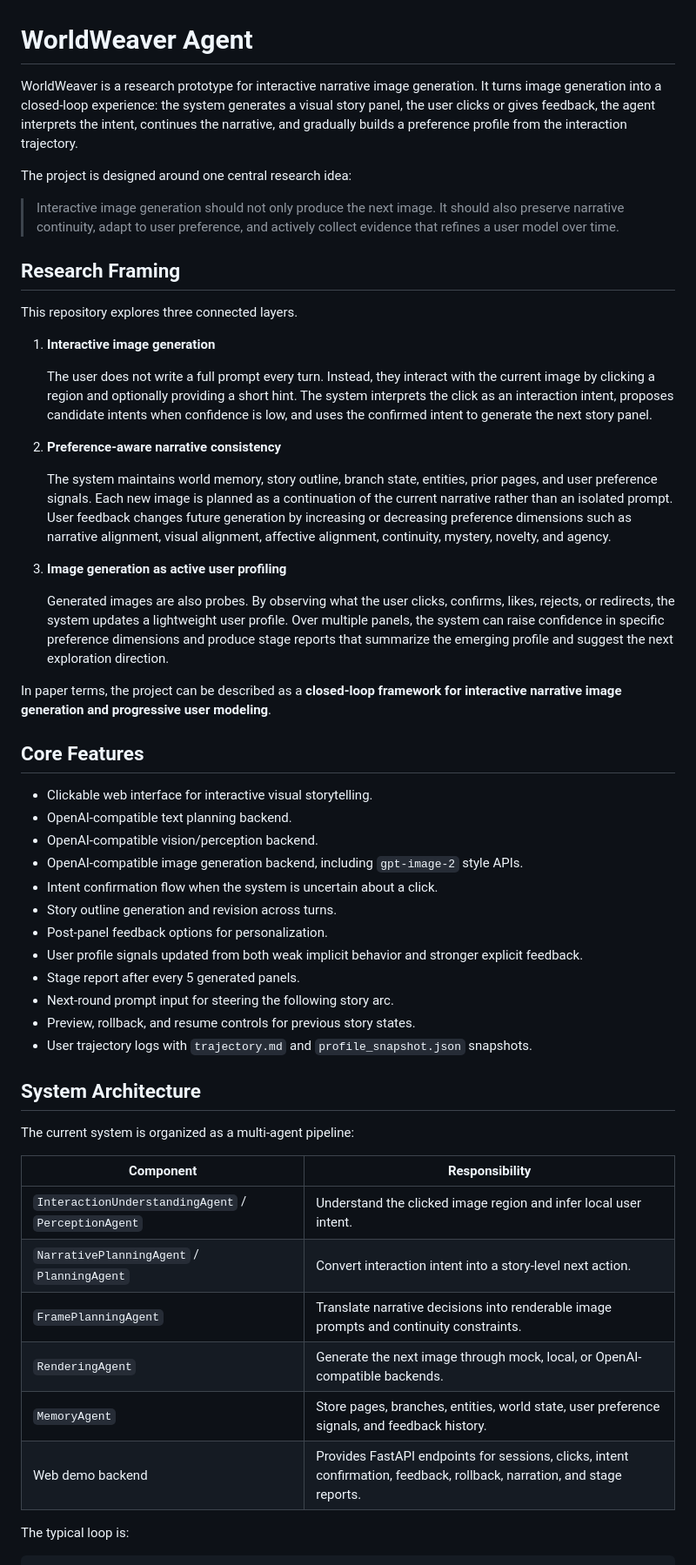
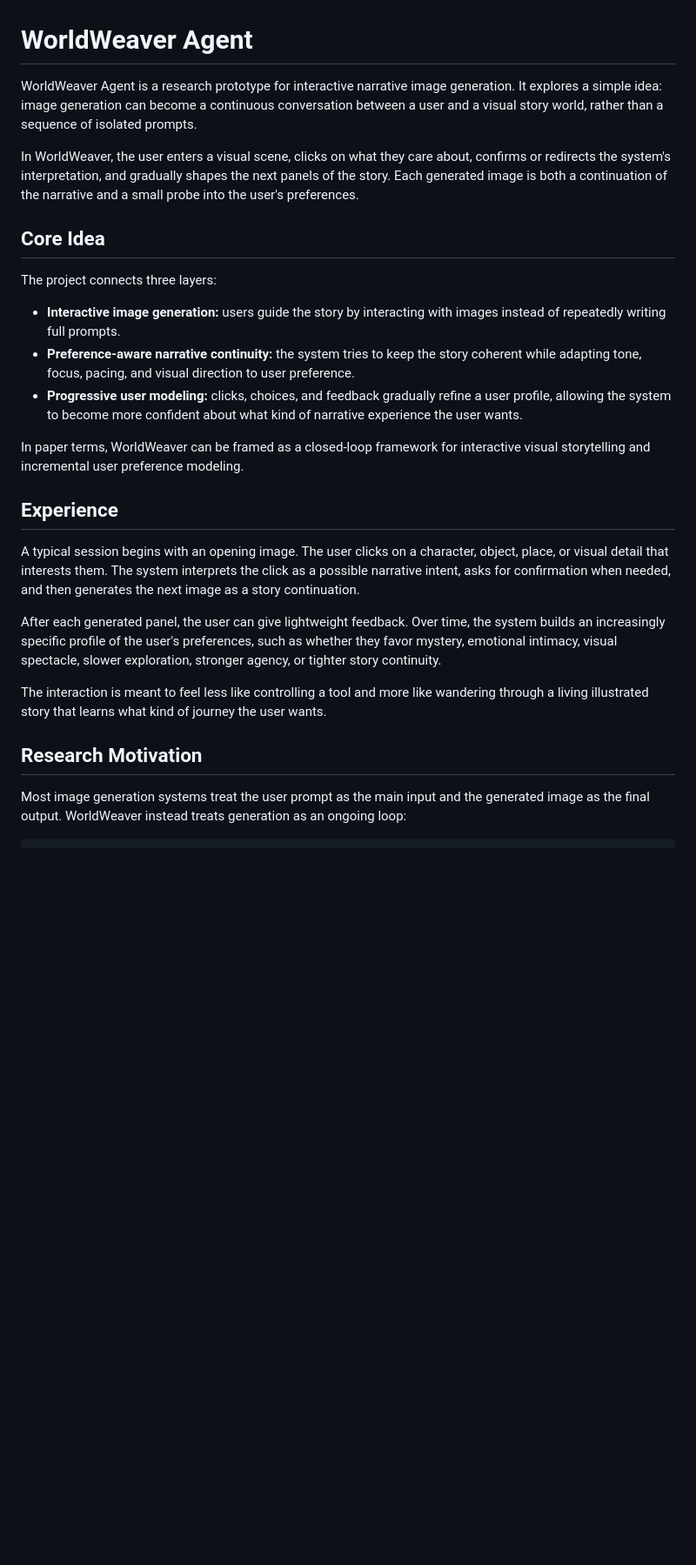
Before and after one commit to llQCll/worldweaver-agent, a Markdown page: README.md, the part around one of its changes. Shown at 87% size. GitHub-like rendering; blank space fills up the shorter version.

Commit message:
Simplify README research overview

````diff
--- a/README.md
+++ b/README.md
@@ -1,57 +1,29 @@
 # WorldWeaver Agent
 
-WorldWeaver is a research prototype for interactive narrative image generation. It turns image generation into a closed-loop experience: the system generates a visual story panel, the user clicks or gives feedback, the agent interprets the intent, continues the narrative, and gradually builds a preference profile from the interaction trajectory.
+WorldWeaver Agent is a research prototype for interactive narrative image generation. It explores a simple idea: image generation can become a continuous conversation between a user and a visual story world, rather than a sequence of isolated prompts.
 
-The project is designed around one central research idea:
+In WorldWeaver, the user enters a visual scene, clicks on what they care about, confirms or redirects the system's interpretation, and gradually shapes the next panels of the story. Each generated image is both a continuation of the narrative and a small probe into the user's preferences.
 
-> Interactive image generation should not only produce the next image. It should also preserve narrative continuity, adapt to user preference, and actively collect evidence that refines a user model over time.
+## Core Idea
 
-## Research Framing
+The project connects three layers:
 
-This repository explores three connected layers.
+- **Interactive image generation:** users guide the story by interacting with images instead of repeatedly writing full prompts.
+- **Preference-aware narrative continuity:** the system tries to keep the story coherent while adapting tone, focus, pacing, and visual direction to user preference.
+- **Progressive user modeling:** clicks, choices, and feedback gradually refine a user profile, allowing the system to become more confident about what kind of narrative experience the user wants.
 
-1. **Interactive image generation**
+In paper terms, WorldWeaver can be framed as a closed-loop framework for interactive visual storytelling and incremental user preference modeling.
 
-   The user does not write a full prompt every turn. Instead, they interact with the current image by clicking a region and optionally providing a short hint. The system interprets the click as an interaction intent, proposes candidate intents when confidence is low, and uses the confirmed intent to generate the next story panel.
+## Experience
 
-2. **Preference-aware narrative consistency**
+A typical session begins with an opening image. The user clicks on a character, object, place, or visual detail that interests them. The system interprets the click as a possible narrative intent, asks for confirmation when needed, and then generates the next image as a story continuation.
 
-   The system maintains world memory, story outline, branch state, entities, prior pages, and user preference signals. Each new image is planned as a continuation of the current narrative rather than an isolated prompt. User feedback changes future generation by increasing or decreasing preference dimensions such as narrative alignment, visual alignment, affective alignment, continuity, mystery, novelty, and agency.
+After each generated panel, the user can give lightweight feedback. Over time, the system builds an increasingly specific profile of the user's preferences, such as whether they favor mystery, emotional intimacy, visual spectacle, slower exploration, stronger agency, or tighter story continuity.
 
-3. **Image generation as active user profiling**
+The interaction is meant to feel less like controlling a tool and more like wandering through a living illustrated story that learns what kind of journey the user wants.
 
-   Generated images are also probes. By observing what the user clicks, confirms, likes, rejects, or redirects, the system updates a lightweight user profile. Over multiple panels, the system can raise confidence in specific preference dimensions and produce stage reports that summarize the emerging profile and suggest the next exploration direction.
+## Research Motivation
 
-In paper terms, the project can be described as a **closed-loop framework for interactive narrative image generation and progressive user modeling**.
-
-## Core Features
-
-- Clickable web interface for interactive visual storytelling.
-- OpenAI-compatible text planning backend.
-- OpenAI-compatible vision/perception backend.
-- OpenAI-compatible image generation backend, including `gpt-image-2` style APIs.
-- Intent confirmation flow when the system is uncertain about a click.
-- Story outline generation and revision across turns.
-- Post-panel feedback options for personalization.
-- User profile signals updated from both weak implicit behavior and stronger explicit feedback.
-- Stage report after every 5 generated panels.
-- Next-round prompt input for steering the following story arc.
-- Preview, rollback, and resume controls for previous story states.
-- User trajectory logs with `trajectory.md` and `profile_snapshot.json` snapshots.
-
-## System Architecture
-
-The current system is organized as a multi-agent pipeline:
-
-| Component | Responsibility |
-| --- | --- |
-| `InteractionUnderstandingAgent` / `PerceptionAgent` | Understand the clicked image region and infer local user intent. |
-| `NarrativePlanningAgent` / `PlanningAgent` | Convert interaction intent into a story-level next action. |
-| `FramePlanningAgent` | Translate narrative decisions into renderable image prompts and continuity constraints. |
-| `RenderingAgent` | Generate the next image through mock, local, or OpenAI-compatible backends. |
-| `MemoryAgent` | Store pages, branches, entities, world state, user preference signals, and feedback history. |
-| Web demo backend | Provides FastAPI endpoints for sessions, clicks, intent confirmation, feedback, rollback, narration, and stage reports. |
-
-The typical loop is:
+Most image generation systems treat the user prompt as the main input and the generated image as the final output. WorldWeaver instead treats generation as an ongoing loop:
 
 ```text
````
Also changed, not shown: other parts of README.md (+16 -186 lines).
